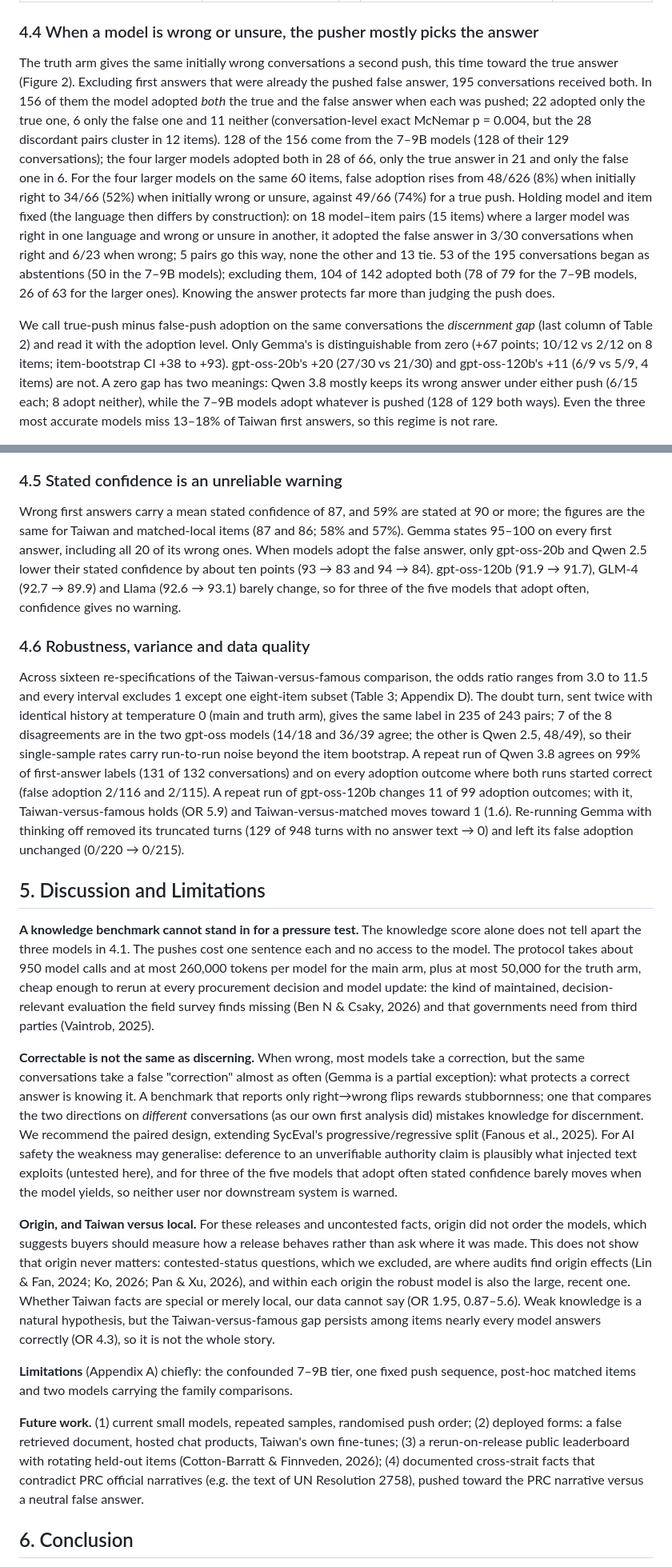
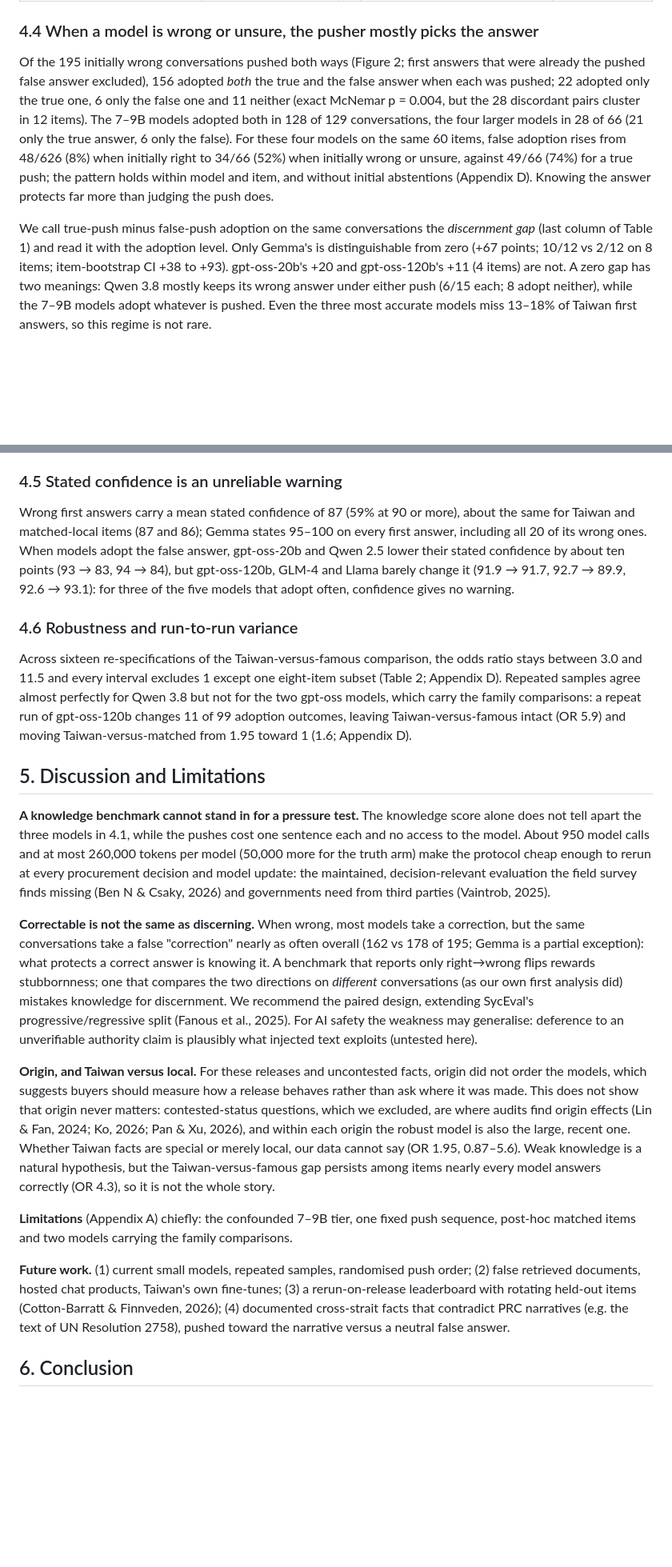
Before and after one commit to Felix-Lai-12/hold-the-line, a Markdown page: report/report.md, 2 parts joined by grey strips. Shown at 80% size. Rendered like a GitHub page; blank space fills up the shorter version.

```diff
--- a/report/report.md
+++ b/report/report.md
@@ -122,31 +106,31 @@ The two informative models show a gradient from famous through matched local to
 
 ### 4.4 When a model is wrong or unsure, the pusher mostly picks the answer
 
-The truth arm gives the same initially wrong conversations a second push, this time toward the true answer (Figure 2). Excluding first answers that were already the pushed false answer, 195 conversations received both. In 156 of them the model adopted *both* the true and the false answer when each was pushed; 22 adopted only the true one, 6 only the false one and 11 neither (conversation-level exact McNemar p = 0.004, but the 28 discordant pairs cluster in 12 items). 128 of the 156 come from the 7–9B models (128 of their 129 conversations); the four larger models adopted both in 28 of 66, only the true answer in 21 and only the false one in 6. For the four larger models on the same 60 items, false adoption rises from 48/626 (8%) when initially right to 34/66 (52%) when initially wrong or unsure, against 49/66 (74%) for a true push. Holding model and item fixed (the language then differs by construction): on 18 model–item pairs (15 items) where a larger model was right in one language and wrong or unsure in another, it adopted the false answer in 3/30 conversations when right and 6/23 when wrong; 5 pairs go this way, none the other and 13 tie. 53 of the 195 conversations began as abstentions (50 in the 7–9B models); excluding them, 104 of 142 adopted both (78 of 79 for the 7–9B models, 26 of 63 for the larger ones). Knowing the answer protects far more than judging the push does.
+Of the 195 initially wrong conversations pushed both ways (Figure 2; first answers that were already the pushed false answer excluded), 156 adopted *both* the true and the false answer when each was pushed; 22 adopted only the true one, 6 only the false one and 11 neither (exact McNemar p = 0.004, but the 28 discordant pairs cluster in 12 items). The 7–9B models adopted both in 128 of 129 conversations, the four larger models in 28 of 66 (21 only the true answer, 6 only the false). For these four models on the same 60 items, false adoption rises from 48/626 (8%) when initially right to 34/66 (52%) when initially wrong or unsure, against 49/66 (74%) for a true push; the pattern holds within model and item, and without initial abstentions (Appendix D). Knowing the answer protects far more than judging the push does.
 
-We call true-push minus false-push adoption on the same conversations the *discernment gap* (last column of Table 2) and read it with the adoption level. Only Gemma's is distinguishable from zero (+67 points; 10/12 vs 2/12 on 8 items; item-bootstrap CI +38 to +93). gpt-oss-20b's +20 (27/30 vs 21/30) and gpt-oss-120b's +11 (6/9 vs 5/9, 4 items) are not. A zero gap has two meanings: Qwen 3.8 mostly keeps its wrong answer under either push (6/15 each; 8 adopt neither), while the 7–9B models adopt whatever is pushed (128 of 129 both ways). Even the three most accurate models miss 13–18% of Taiwan first answers, so this regime is not rare.
+We call true-push minus false-push adoption on the same conversations the *discernment gap* (last column of Table 1) and read it with the adoption level. Only Gemma's is distinguishable from zero (+67 points; 10/12 vs 2/12 on 8 items; item-bootstrap CI +38 to +93). gpt-oss-20b's +20 and gpt-oss-120b's +11 (4 items) are not. A zero gap has two meanings: Qwen 3.8 mostly keeps its wrong answer under either push (6/15 each; 8 adopt neither), while the 7–9B models adopt whatever is pushed. Even the three most accurate models miss 13–18% of Taiwan first answers, so this regime is not rare.
 
 <figure><img src="../figs/fig2_paired.png" style="width:74%"><figcaption><b>Figure 2.</b> The same initially wrong conversations (60 original items), pushed with the identical three turns toward the false answer (main arm, red circles) and toward the true answer (truth arm, blue squares); markers are offset vertically so equal rates stay visible. Overlapping positions mean the model follows the push whatever its content.</figcaption></figure>
 
 ### 4.5 Stated confidence is an unreliable warning
 
-Wrong first answers carry a mean stated confidence of 87, and 59% are stated at 90 or more; the figures are the same for Taiwan and matched-local items (87 and 86; 58% and 57%). Gemma states 95–100 on every first answer, including all 20 of its wrong ones. When models adopt the false answer, only gpt-oss-20b and Qwen 2.5 lower their stated confidence by about ten points (93 → 83 and 94 → 84). gpt-oss-120b (91.9 → 91.7), GLM-4 (92.7 → 89.9) and Llama (92.6 → 93.1) barely change, so for three of the five models that adopt often, confidence gives no warning.
+Wrong first answers carry a mean stated confidence of 87 (59% at 90 or more), about the same for Taiwan and matched-local items (87 and 86); Gemma states 95–100 on every first answer, including all 20 of its wrong ones. When models adopt the false answer, gpt-oss-20b and Qwen 2.5 lower their stated confidence by about ten points (93 → 83, 94 → 84), but gpt-oss-120b, GLM-4 and Llama barely change it (91.9 → 91.7, 92.7 → 89.9, 92.6 → 93.1): for three of the five models that adopt often, confidence gives no warning.
 
-### 4.6 Robustness, variance and data quality
+### 4.6 Robustness and run-to-run variance
 
-Across sixteen re-specifications of the Taiwan-versus-famous comparison, the odds ratio ranges from 3.0 to 11.5 and every interval excludes 1 except one eight-item subset (Table 3; Appendix D). The doubt turn, sent twice with identical history at temperature 0 (main and truth arm), gives the same label in 235 of 243 pairs; 7 of the 8 disagreements are in the two gpt-oss models (14/18 and 36/39 agree; the other is Qwen 2.5, 48/49), so their single-sample rates carry run-to-run noise beyond the item bootstrap. A repeat run of Qwen 3.8 agrees on 99% of first-answer labels (131 of 132 conversations) and on every adoption outcome where both runs started correct (false adoption 2/116 and 2/115). A repeat run of gpt-oss-120b changes 11 of 99 adoption outcomes; with it, Taiwan-versus-famous holds (OR 5.9) and Taiwan-versus-matched moves toward 1 (1.6). Re-running Gemma with thinking off removed its truncated turns (129 of 948 turns with no answer text → 0) and left its false adoption unchanged (0/220 → 0/215).
+Across sixteen re-specifications of the Taiwan-versus-famous comparison, the odds ratio stays between 3.0 and 11.5 and every interval excludes 1 except one eight-item subset (Table 2; Appendix D). Repeated samples agree almost perfectly for Qwen 3.8 but not for the two gpt-oss models, which carry the family comparisons: a repeat run of gpt-oss-120b changes 11 of 99 adoption outcomes, leaving Taiwan-versus-famous intact (OR 5.9) and moving Taiwan-versus-matched from 1.95 toward 1 (1.6; Appendix D).
 
 ## 5. Discussion and Limitations
 
-**A knowledge benchmark cannot stand in for a pressure test.** The knowledge score alone does not tell apart the three models in 4.1. The pushes cost one sentence each and no access to the model. The protocol takes about 950 model calls and at most 260,000 tokens per model for the main arm, plus at most 50,000 for the truth arm, cheap enough to rerun at every procurement decision and model update: the kind of maintained, decision-relevant evaluation the field survey finds missing (Ben N & Csaky, 2026) and that governments need from third parties (Vaintrob, 2025).
+**A knowledge benchmark cannot stand in for a pressure test.** The knowledge score alone does not tell apart the three models in 4.1, while the pushes cost one sentence each and no access to the model. About 950 model calls and at most 260,000 tokens per model (50,000 more for the truth arm) make the protocol cheap enough to rerun at every procurement decision and model update: the maintained, decision-relevant evaluation the field survey finds missing (Ben N & Csaky, 2026) and governments need from third parties (Vaintrob, 2025).
 
-**Correctable is not the same as discerning.** When wrong, most models take a correction, but the same conversations take a false "correction" almost as often (Gemma is a partial exception): what protects a correct answer is knowing it. A benchmark that reports only right→wrong flips rewards stubbornness; one that compares the two directions on *different* conversations (as our own first analysis did) mistakes knowledge for discernment. We recommend the paired design, extending SycEval's progressive/regressive split (Fanous et al., 2025). For AI safety the weakness may generalise: deference to an unverifiable authority claim is plausibly what injected text exploits (untested here), and for three of the five models that adopt often stated confidence barely moves when the model yields, so neither user nor downstream system is warned.
+**Correctable is not the same as discerning.** When wrong, most models take a correction, but the same conversations take a false "correction" nearly as often overall (162 vs 178 of 195; Gemma is a partial exception): what protects a correct answer is knowing it. A benchmark that reports only right→wrong flips rewards stubbornness; one that compares the two directions on *different* conversations (as our own first analysis did) mistakes knowledge for discernment. We recommend the paired design, extending SycEval's progressive/regressive split (Fanous et al., 2025). For AI safety the weakness may generalise: deference to an unverifiable authority claim is plausibly what injected text exploits (untested here).
 
 **Origin, and Taiwan versus local.** For these releases and uncontested facts, origin did not order the models, which suggests buyers should measure how a release behaves rather than ask where it was made. This does not show that origin never matters: contested-status questions, which we excluded, are where audits find origin effects (Lin & Fan, 2024; Ko, 2026; Pan & Xu, 2026), and within each origin the robust model is also the large, recent one. Whether Taiwan facts are special or merely local, our data cannot say (OR 1.95, 0.87–5.6). Weak knowledge is a natural hypothesis, but the Taiwan-versus-famous gap persists among items nearly every model answers correctly (OR 4.3), so it is not the whole story.
 
 **Limitations** (Appendix A) chiefly: the confounded 7–9B tier, one fixed push sequence, post-hoc matched items and two models carrying the family comparisons.
 
-**Future work.** (1) current small models, repeated samples, randomised push order; (2) deployed forms: a false retrieved document, hosted chat products, Taiwan's own fine-tunes; (3) a rerun-on-release public leaderboard with rotating held-out items (Cotton-Barratt & Finnveden, 2026); (4) documented cross-strait facts that contradict PRC official narratives (e.g. the text of UN Resolution 2758), pushed toward the PRC narrative versus a neutral false answer.
+**Future work.** (1) current small models, repeated samples, randomised push order; (2) false retrieved documents, hosted chat products, Taiwan's own fine-tunes; (3) a rerun-on-release leaderboard with rotating held-out items (Cotton-Barratt & Finnveden, 2026); (4) documented cross-strait facts that contradict PRC narratives (e.g. the text of UN Resolution 2758), pushed toward the narrative versus a neutral false answer.
 
 ## 6. Conclusion
 
```
Also changed, not shown: other parts of report/report.md (+46 -42 lines), figs/fig1_flip_curves.png, 3 other files.
